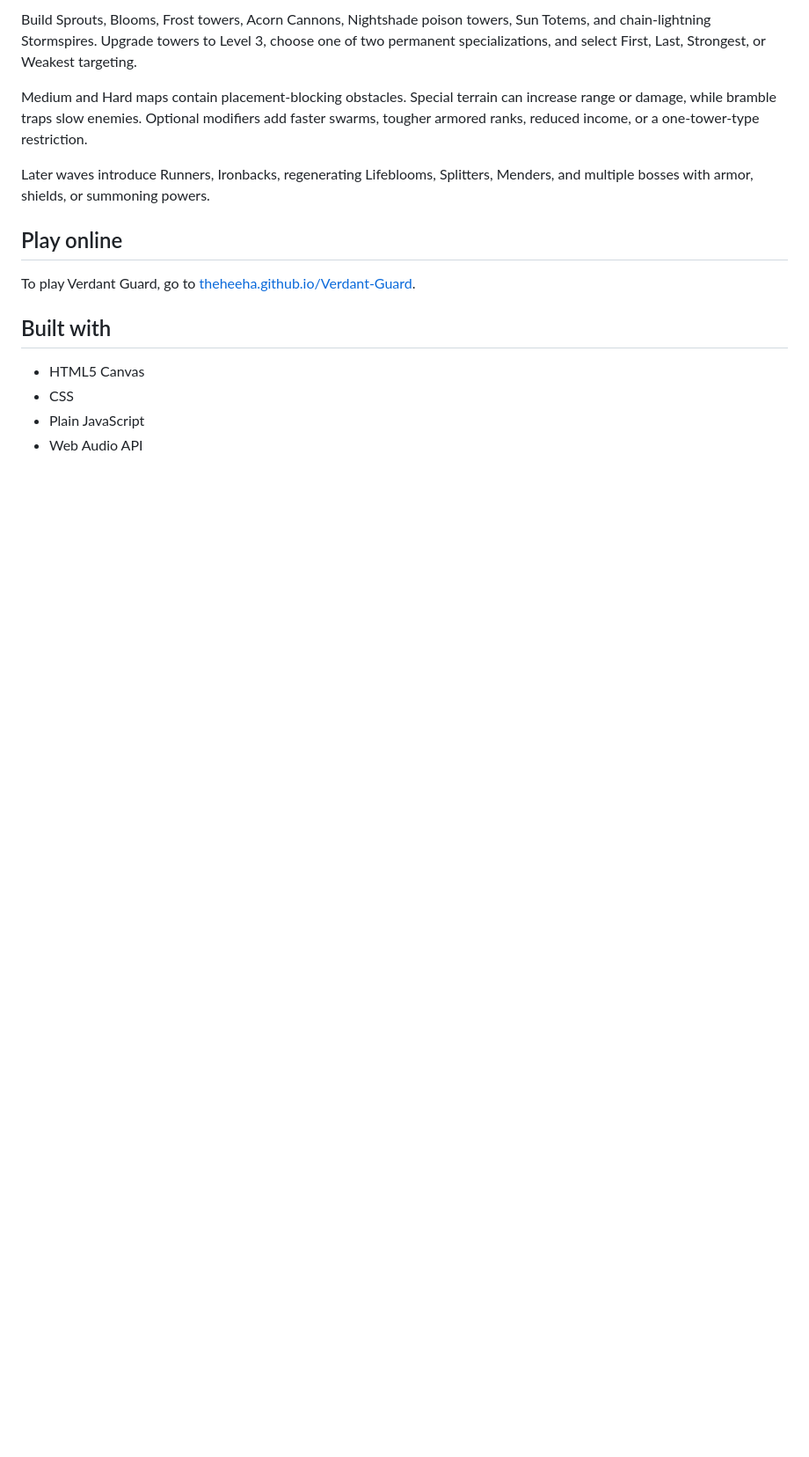
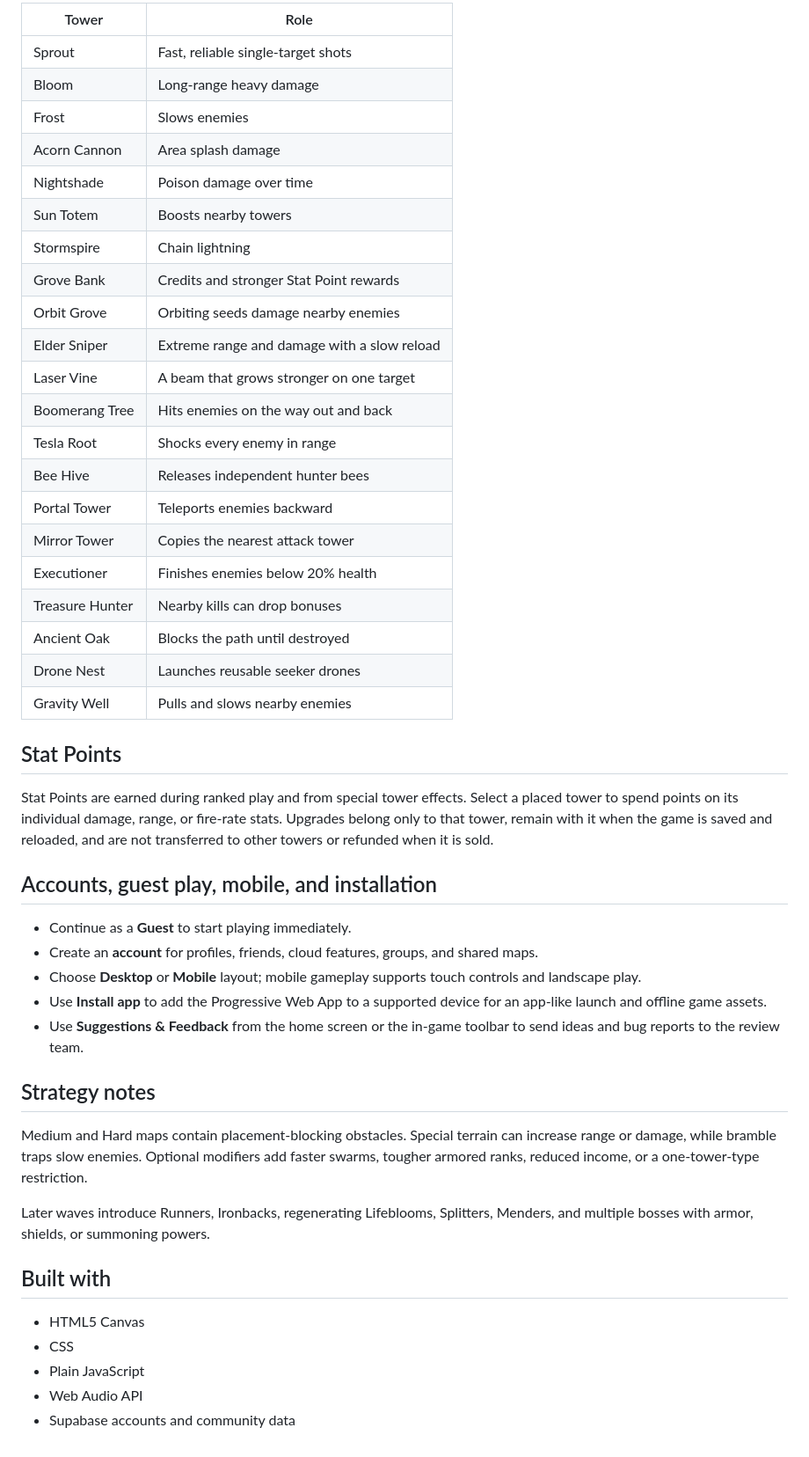
Before and after one commit to TheHeeHa/Verdant-Guard, a Markdown page: README.md, the part around one of its changes. Shown at 88% size. GitHub-like rendering; blank space fills up the shorter version.

```diff
--- a/README.md
+++ b/README.md
@@ -28,13 +34,45 @@ Enemies travel along a visible path toward the Heartwood. Build towers on open t
 
-Build Sprouts, Blooms, Frost towers, Acorn Cannons, Nightshade poison towers, Sun Totems, and chain-lightning Stormspires. Upgrade towers to Level 3, choose one of two permanent specializations, and select First, Last, Strongest, or Weakest targeting.
+| Tower | Role |
+| --- | --- |
+| Sprout | Fast, reliable single-target shots |
+| Bloom | Long-range heavy damage |
+| Frost | Slows enemies |
+| Acorn Cannon | Area splash damage |
+| Nightshade | Poison damage over time |
+| Sun Totem | Boosts nearby towers |
+| Stormspire | Chain lightning |
+| Grove Bank | Credits and stronger Stat Point rewards |
+| Orbit Grove | Orbiting seeds damage nearby enemies |
+| Elder Sniper | Extreme range and damage with a slow reload |
+| Laser Vine | A beam that grows stronger on one target |
+| Boomerang Tree | Hits enemies on the way out and back |
+| Tesla Root | Shocks every enemy in range |
+| Bee Hive | Releases independent hunter bees |
+| Portal Tower | Teleports enemies backward |
+| Mirror Tower | Copies the nearest attack tower |
+| Executioner | Finishes enemies below 20% health |
+| Treasure Hunter | Nearby kills can drop bonuses |
+| Ancient Oak | Blocks the path until destroyed |
+| Drone Nest | Launches reusable seeker drones |
+| Gravity Well | Pulls and slows nearby enemies |
+
+## Stat Points
+
+Stat Points are earned during ranked play and from special tower effects. Select a placed tower to spend points on its individual damage, range, or fire-rate stats. Upgrades belong only to that tower, remain with it when the game is saved and reloaded, and are not transferred to other towers or refunded when it is sold.
+
+## Accounts, guest play, mobile, and installation
+
+- Continue as a **Guest** to start playing immediately.
+- Create an **account** for profiles, friends, cloud features, groups, and shared maps.
+- Choose **Desktop** or **Mobile** layout; mobile gameplay supports touch controls and landscape play.
+- Use **Install app** to add the Progressive Web App to a supported device for an app-like launch and offline game assets.
+- Use **Suggestions & Feedback** from the home screen or the in-game toolbar to send ideas and bug reports to the review team.
+
+## Strategy notes
 
 Medium and Hard maps contain placement-blocking obstacles. Special terrain can increase range or damage, while bramble traps slow enemies. Optional modifiers add faster swarms, tougher armored ranks, reduced income, or a one-tower-type restriction.
 
 Later waves introduce Runners, Ironbacks, regenerating Lifeblooms, Splitters, Menders, and multiple bosses with armor, shields, or summoning powers.
-
-## Play online
-
-To play Verdant Guard, go to [theheeha.github.io/Verdant-Guard](https://theheeha.github.io/Verdant-Guard/).
 
 ## Built with
 
@@ -42,3 +80,4 @@ To play Verdant Guard, go to [theheeha.github.io/Verdant-Guard](https://theheeha
 - CSS
 - Plain JavaScript
 - Web Audio API
+- Supabase accounts and community data
```
Also changed, not shown: other parts of README.md (+10 -4 lines), gameplay.png (added), 5 other files.
